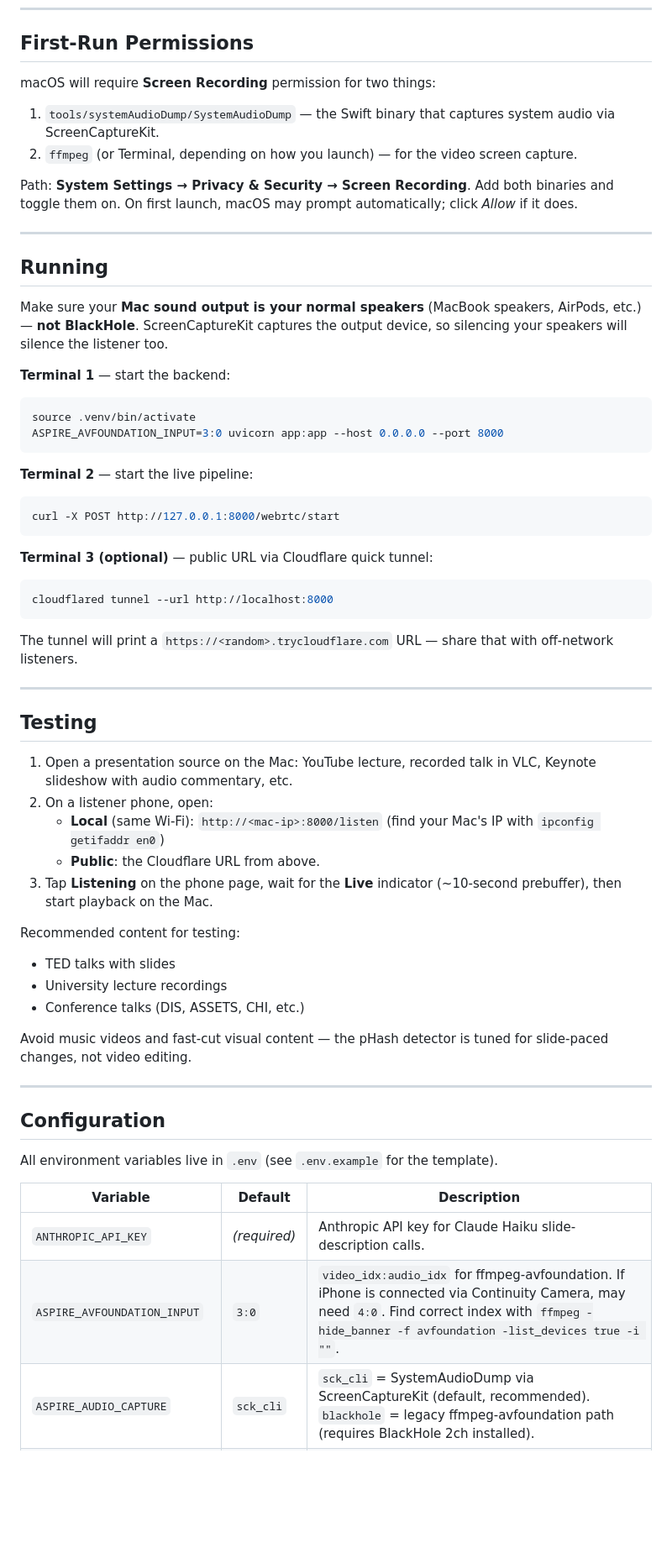
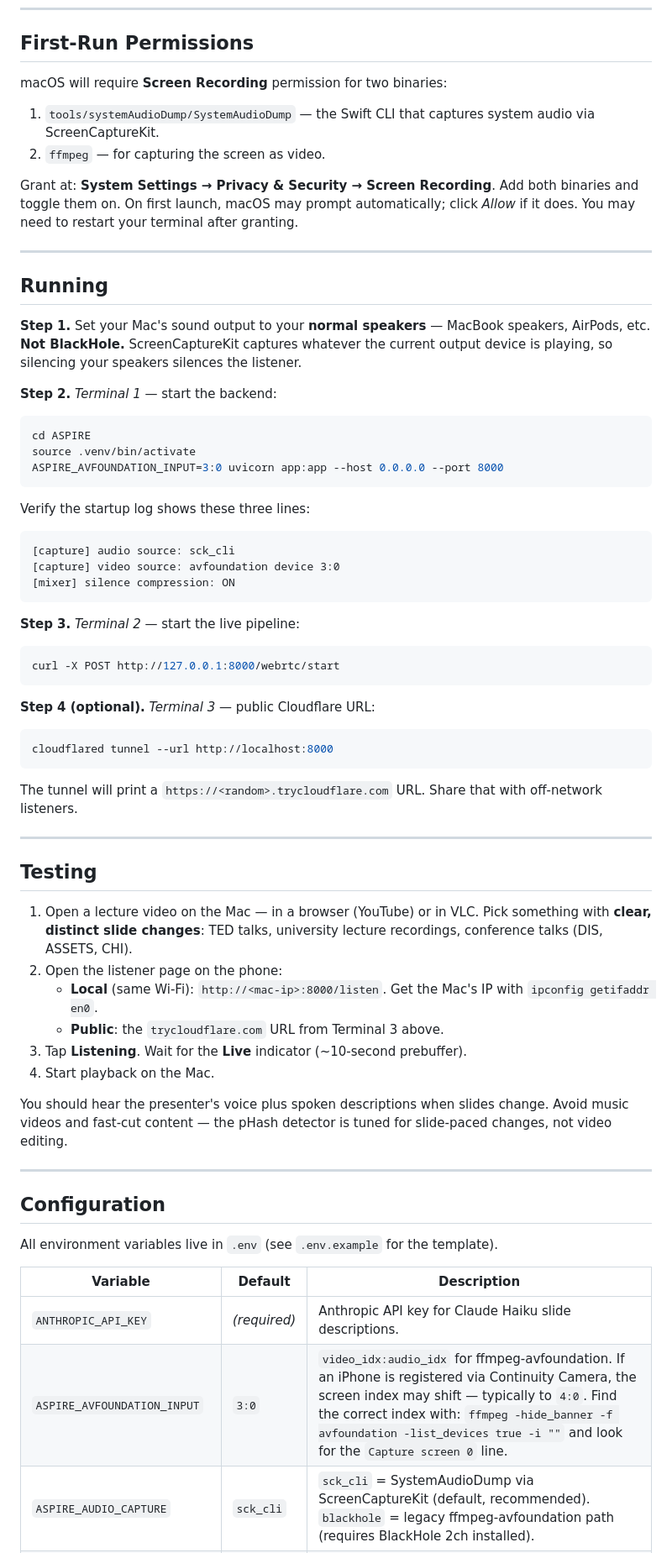
Before and after one commit to meazizul/ASPIRE, a Markdown page: README.md, the part around one of its changes. Shown at 84% size. Rendered like a GitHub page; blank space fills up the shorter version.

````diff
--- a/README.md
+++ b/README.md
@@ -113,66 +136,74 @@ cp .env.example .env
 
 ## First-Run Permissions
 
-macOS will require **Screen Recording** permission for two things:
+macOS will require **Screen Recording** permission for two binaries:
 
-1. `tools/systemAudioDump/SystemAudioDump` — the Swift binary that captures
+1. `tools/systemAudioDump/SystemAudioDump` — the Swift CLI that captures
    system audio via ScreenCaptureKit.
-2. `ffmpeg` (or Terminal, depending on how you launch) — for the video
-   screen capture.
+2. `ffmpeg` — for capturing the screen as video.
 
-Path: **System Settings → Privacy & Security → Screen Recording**. Add both
-binaries and toggle them on. On first launch, macOS may prompt
-automatically; click *Allow* if it does.
+Grant at: **System Settings → Privacy & Security → Screen Recording**. Add
+both binaries and toggle them on. On first launch, macOS may prompt
+automatically; click *Allow* if it does. You may need to restart your
+terminal after granting.
 
 ---
 
 ## Running
 
-Make sure your **Mac sound output is your normal speakers** (MacBook
-speakers, AirPods, etc.) — **not BlackHole**. ScreenCaptureKit captures the
-output device, so silencing your speakers will silence the listener too.
+**Step 1.** Set your Mac's sound output to your **normal speakers** —
+MacBook speakers, AirPods, etc. **Not BlackHole.** ScreenCaptureKit captures
+whatever the current output device is playing, so silencing your speakers
+silences the listener.
 
-**Terminal 1** — start the backend:
+**Step 2.** *Terminal 1* — start the backend:
 
 ```bash
+cd ASPIRE
 source .venv/bin/activate
 ASPIRE_AVFOUNDATION_INPUT=3:0 uvicorn app:app --host 0.0.0.0 --port 8000
 ```
 
-**Terminal 2** — start the live pipeline:
+Verify the startup log shows these three lines:
+
+```
+[capture] audio source: sck_cli
+[capture] video source: avfoundation device 3:0
+[mixer] silence compression: ON
+```
+
+**Step 3.** *Terminal 2* — start the live pipeline:
 
 ```bash
 curl -X POST http://127.0.0.1:8000/webrtc/start
 ```
 
-**Terminal 3 (optional)** — public URL via Cloudflare quick tunnel:
+**Step 4 (optional).** *Terminal 3* — public Cloudflare URL:
 
 ```bash
 cloudflared tunnel --url http://localhost:8000
 ```
 
-The tunnel will print a `https://<random>.trycloudflare.com` URL — share
+The tunnel will print a `https://<random>.trycloudflare.com` URL. Share
 that with off-network listeners.
 
 ---
 
 ## Testing
 
-1. Open a presentation source on the Mac: YouTube lecture, recorded talk in
-   VLC, Keynote slideshow with audio commentary, etc.
-2. On a listener phone, open:
-   - **Local** (same Wi-Fi): `http://<mac-ip>:8000/listen` (find your Mac's
-     IP with `ipconfig getifaddr en0`)
-   - **Public**: the Cloudflare URL from above.
-3. Tap **Listening** on the phone page, wait for the **Live** indicator
-   (~10-second prebuffer), then start playback on the Mac.
+1. Open a lecture video on the Mac — in a browser (YouTube) or in VLC.
+   Pick something with **clear, distinct slide changes**: TED talks,
+   university lecture recordings, conference talks (DIS, ASSETS, CHI).
+2. Open the listener page on the phone:
+   - **Local** (same Wi-Fi): `http://<mac-ip>:8000/listen`. Get the Mac's
+     IP with `ipconfig getifaddr en0`.
+   - **Public**: the `trycloudflare.com` URL from Terminal 3 above.
+3. Tap **Listening**. Wait for the **Live** indicator (~10-second
+   prebuffer).
+4. Start playback on the Mac.
 
-Recommended content for testing:
-- TED talks with slides
-- University lecture recordings
-- Conference talks (DIS, ASSETS, CHI, etc.)
-
-Avoid music videos and fast-cut visual content — the pHash detector is
+You should hear the presenter's voice plus spoken descriptions when slides
+change. Avoid music videos and fast-cut content — the pHash detector is
 tuned for slide-paced changes, not video editing.
 
 ---
@@ -184,6 +215,6 @@ template).
 
 | Variable | Default | Description |
 |---|---|---|
-| `ANTHROPIC_API_KEY` | *(required)* | Anthropic API key for Claude Haiku slide-description calls. |
-| `ASPIRE_AVFOUNDATION_INPUT` | `3:0` | `video_idx:audio_idx` for ffmpeg-avfoundation. If iPhone is connected via Continuity Camera, may need `4:0`. Find correct index with `ffmpeg -hide_banner -f avfoundation -list_devices true -i ""`. |
+| `ANTHROPIC_API_KEY` | *(required)* | Anthropic API key for Claude Haiku slide descriptions. |
+| `ASPIRE_AVFOUNDATION_INPUT` | `3:0` | `video_idx:audio_idx` for ffmpeg-avfoundation. If an iPhone is registered via Continuity Camera, the screen index may shift — typically to `4:0`. Find the correct index with: `ffmpeg -hide_banner -f avfoundation -list_devices true -i ""` and look for the `Capture screen 0` line. |
 | `ASPIRE_AUDIO_CAPTURE` | `sck_cli` | `sck_cli` = SystemAudioDump via ScreenCaptureKit (default, recommended). `blackhole` = legacy ffmpeg-avfoundation path (requires BlackHole 2ch installed). |
````
Also changed, not shown: other parts of README.md (+95 -69 lines).
